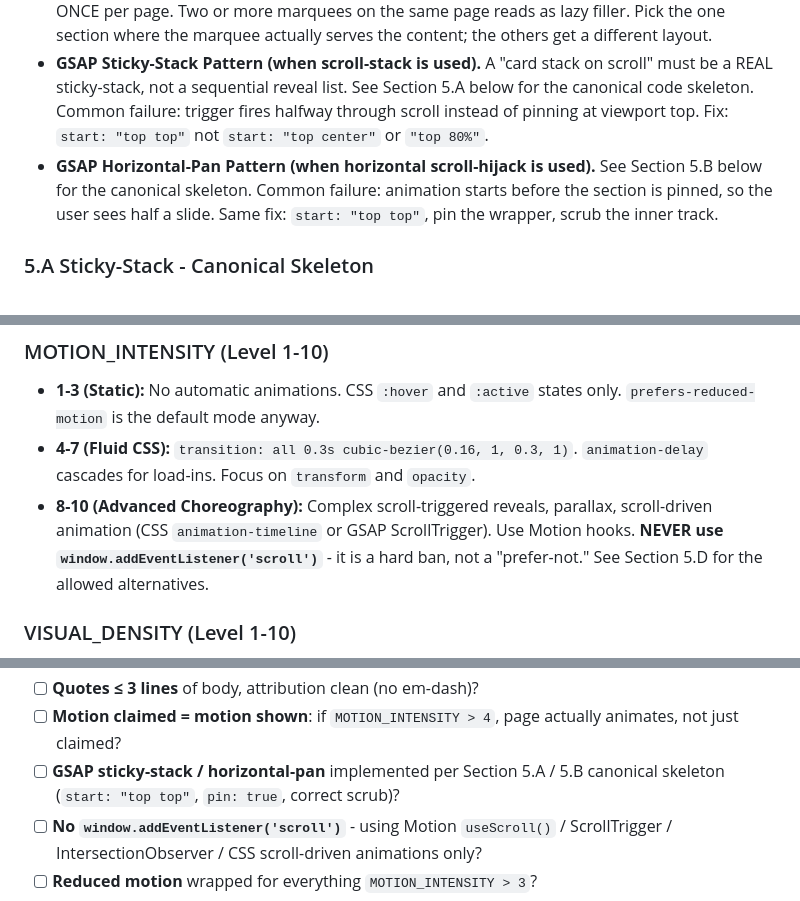
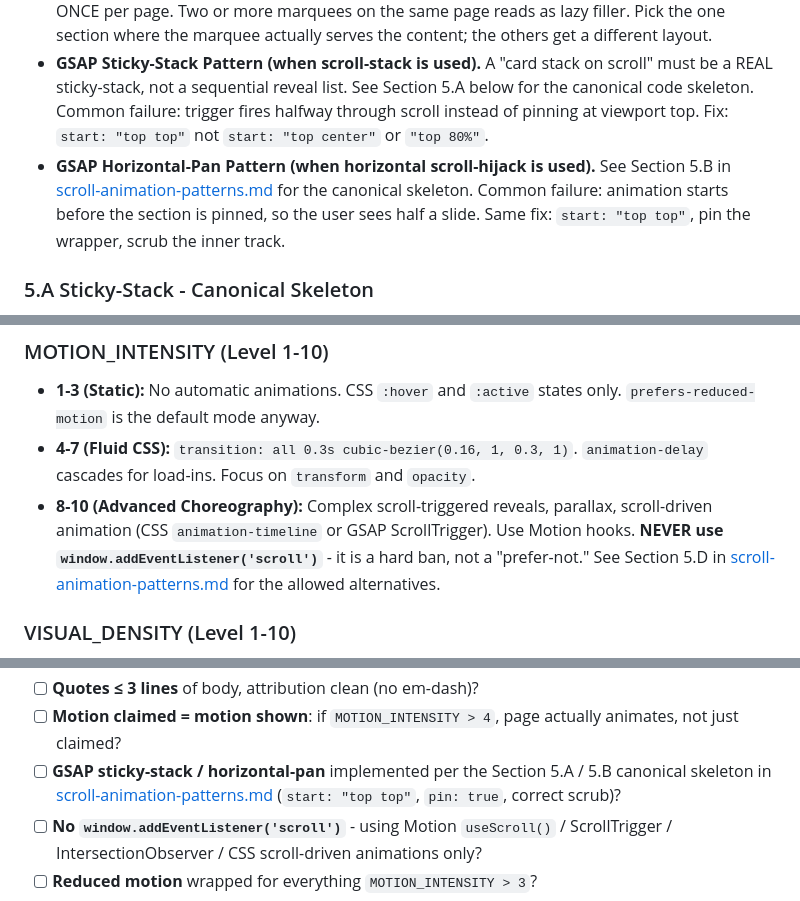
Before and after one commit to Stevenjxie/claude-global-skills, a Markdown page: taste/SKILL.md, 3 parts joined by grey strips. GitHub-like rendering.

Commit message:
fix(skills): align cross-references and scoped search guidance

```diff
--- a/taste/SKILL.md
+++ b/taste/SKILL.md
@@ -360,7 +360,7 @@ These are tools, not defaults. Use them when the design read calls for them. **N
 * **MOTION MUST BE MOTIVATED (mandatory).** Before adding any animation, ask: "what does this animation communicate?" Valid answers: hierarchy (drawing attention to the right thing), storytelling (revealing content in sequence that matches a narrative), feedback (acknowledging a user action), state transition (showing something changed). Invalid answer: "it looked cool". GSAP everywhere because GSAP is available is amateur. Each ScrollTrigger, each marquee, each pinned section needs a reason. If you cannot articulate the reason in one sentence, drop the animation.
 * **MARQUEE MAX-ONE-PER-PAGE (mandatory).** Horizontal scrolling text marquees ("logos endlessly scrolling", "manifesto scrolling sideways", "kinetic word strip") are appropriate at most ONCE per page. Two or more marquees on the same page reads as lazy filler. Pick the one section where the marquee actually serves the content; the others get a different layout.
 * **GSAP Sticky-Stack Pattern (when scroll-stack is used).** A "card stack on scroll" must be a REAL sticky-stack, not a sequential reveal list. See Section 5.A below for the canonical code skeleton. Common failure: trigger fires halfway through scroll instead of pinning at viewport top. Fix: `start: "top top"` not `start: "top center"` or `"top 80%"`.
-* **GSAP Horizontal-Pan Pattern (when horizontal scroll-hijack is used).** See Section 5.B below for the canonical skeleton. Common failure: animation starts before the section is pinned, so the user sees half a slide. Same fix: `start: "top top"`, pin the wrapper, scrub the inner track.
+* **GSAP Horizontal-Pan Pattern (when horizontal scroll-hijack is used).** See Section 5.B in [scroll-animation-patterns.md](references/scroll-animation-patterns.md) for the canonical skeleton. Common failure: animation starts before the section is pinned, so the user sees half a slide. Same fix: `start: "top top"`, pin the wrapper, scrub the inner track.
 
 ### 5.A Sticky-Stack - Canonical Skeleton
 
@@ -410,7 +410,7 @@ NEVER spam arbitrary `z-50` or `z-10`. Use z-index strictly for systemic layer c
 ### MOTION_INTENSITY (Level 1-10)
 * **1-3 (Static):** No automatic animations. CSS `:hover` and `:active` states only. `prefers-reduced-motion` is the default mode anyway.
 * **4-7 (Fluid CSS):** `transition: all 0.3s cubic-bezier(0.16, 1, 0.3, 1)`. `animation-delay` cascades for load-ins. Focus on `transform` and `opacity`.
-* **8-10 (Advanced Choreography):** Complex scroll-triggered reveals, parallax, scroll-driven animation (CSS `animation-timeline` or GSAP ScrollTrigger). Use Motion hooks. **NEVER use `window.addEventListener('scroll')`** - it is a hard ban, not a "prefer-not." See Section 5.D for the allowed alternatives.
+* **8-10 (Advanced Choreography):** Complex scroll-triggered reveals, parallax, scroll-driven animation (CSS `animation-timeline` or GSAP ScrollTrigger). Use Motion hooks. **NEVER use `window.addEventListener('scroll')`** - it is a hard ban, not a "prefer-not." See Section 5.D in [scroll-animation-patterns.md](references/scroll-animation-patterns.md) for the allowed alternatives.
 
 ### VISUAL_DENSITY (Level 1-10)
 * **1-3 (Art Gallery):** Lots of white space. Huge section gaps (`py-32` to `py-48`). Expensive, clean.
@@ -737,7 +737,7 @@ Run this matrix before outputting code. This is the last filter.
 - [ ] **Content density** sane: no 20-row data tables, no fake-precise specs without justification, ≤ 25-word sub-paragraphs by default?
 - [ ] **Quotes ≤ 3 lines** of body, attribution clean (no em-dash)?
 - [ ] **Motion claimed = motion shown**: if `MOTION_INTENSITY > 4`, page actually animates, not just claimed?
-- [ ] **GSAP sticky-stack / horizontal-pan** implemented per Section 5.A / 5.B canonical skeleton (`start: "top top"`, `pin: true`, correct scrub)?
+- [ ] **GSAP sticky-stack / horizontal-pan** implemented per the Section 5.A / 5.B canonical skeleton in [scroll-animation-patterns.md](references/scroll-animation-patterns.md) (`start: "top top"`, `pin: true`, correct scrub)?
 - [ ] **No `window.addEventListener('scroll')`** - using Motion `useScroll()` / ScrollTrigger / IntersectionObserver / CSS scroll-driven animations only?
 - [ ] **Reduced motion** wrapped for everything `MOTION_INTENSITY > 3`?
 - [ ] **Dark mode** tokens defined and tested in both modes?
```
Also changed, not shown: ui-ux-pro-max/SKILL.md (+1 -1 lines).
